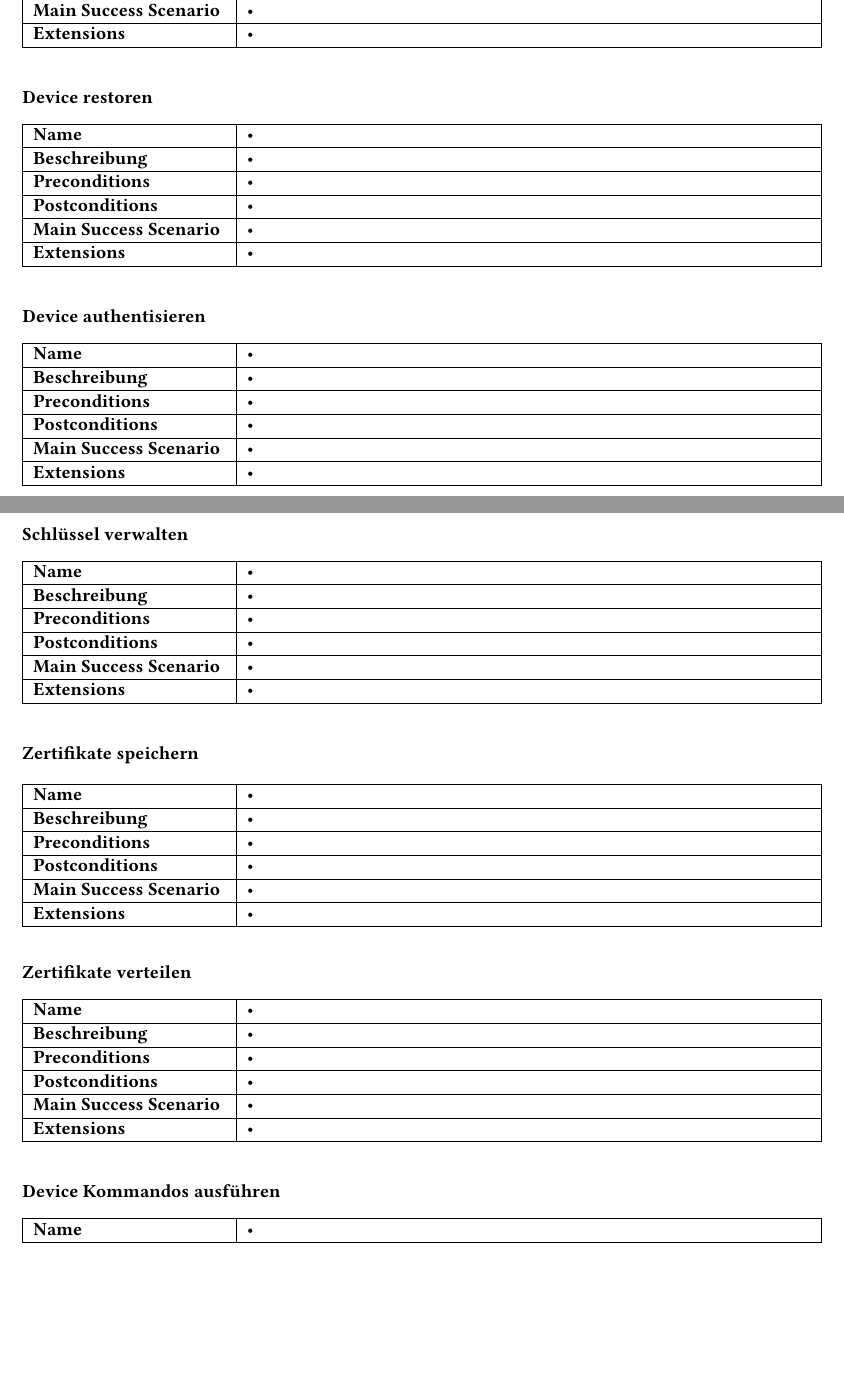
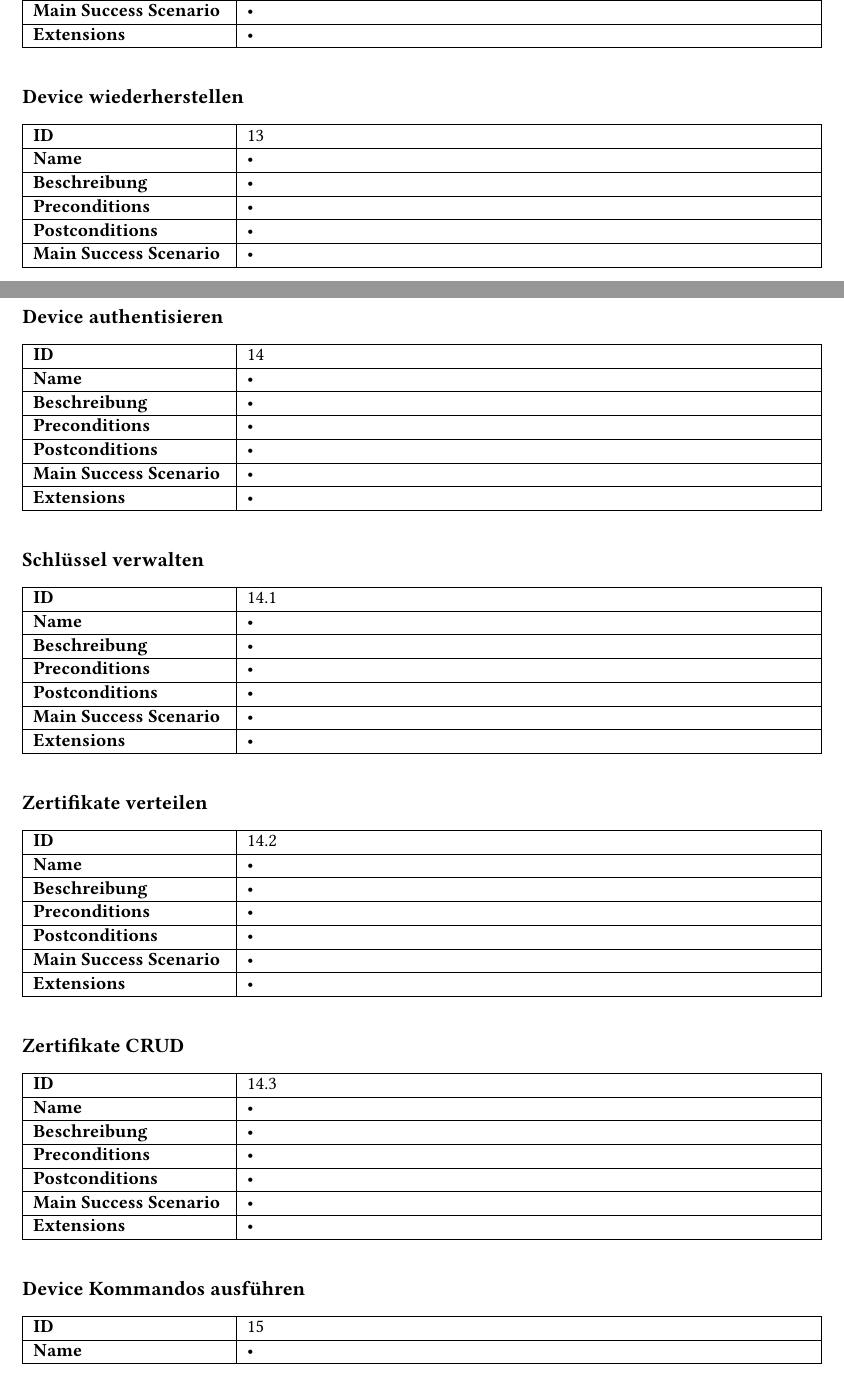
Before and after one commit to DAvidMeister89/BA_IoT-Provisioning-Management, a LaTeX thesis (02_Analyse/documentation.tex, which reads 02_Analyse/chapter/requirements.tex, 02_Analyse/default/header.tex): two parts of pages 31 and 32 of 36 before the commit and two parts of pages 31 and 32 of 37 after it, joined at a grey line, cut so that both start at the same text, the shorter picture padded with empty space. Compiled offline with pdfLaTeX.

Commit message:
Use Cases Beschreibungen empty tables

```diff
--- a/02_Analyse/chapter/requirements.tex
+++ b/02_Analyse/chapter/requirements.tex
@@ -161,10 +173,11 @@ Der Benutzer der Applikation ist in diesem System der einzige primäre Aktor.
  \textbf{Extensions} & • \\ \hline
  \end{longtable}
 
-\subsubsection{Device restoren}
+\subsubsection{Device wiederherstellen}
 \mbox{}
 \begin{longtable}{| p{4cm} | p{11.7cm} |}
  \hline
+ \textbf{ID} & 13\\ \hline
  \textbf{Name} & • \\ \hline
  \textbf{Beschreibung} & • \\ \hline
  \textbf{Preconditions} & • \\ \hline
@@ -177,6 +190,7 @@ Der Benutzer der Applikation ist in diesem System der einzige primäre Aktor.
 \mbox{}
 \begin{longtable}{| p{4cm} | p{11.7cm} |}
  \hline
+ \textbf{ID} & 14\\ \hline
  \textbf{Name} & • \\ \hline
  \textbf{Beschreibung} & • \\ \hline
  \textbf{Preconditions} & • \\ \hline
@@ -189,18 +203,7 @@ Der Benutzer der Applikation ist in diesem System der einzige primäre Aktor.
 \mbox{}
 \begin{longtable}{| p{4cm} | p{11.7cm} |}
  \hline
- \textbf{Name} & • \\ \hline
- \textbf{Beschreibung} & • \\ \hline
- \textbf{Preconditions} & • \\ \hline
- \textbf{Postconditions} & • \\ \hline
- \textbf{Main Success Scenario} & • \\ \hline
- \textbf{Extensions} & • \\ \hline
- \end{longtable}
-
-\subsubsection{Zertifikate speichern}
-\mbox{}
-\begin{longtable}{| p{4cm} | p{11.7cm} |}
- \hline
+ \textbf{ID} & 14.1\\ \hline
  \textbf{Name} & • \\ \hline
  \textbf{Beschreibung} & • \\ \hline
  \textbf{Preconditions} & • \\ \hline
@@ -213,6 +216,20 @@ Der Benutzer der Applikation ist in diesem System der einzige primäre Aktor.
 \mbox{}
 \begin{longtable}{| p{4cm} | p{11.7cm} |}
  \hline
+ \textbf{ID} & 14.2\\ \hline
+ \textbf{Name} & • \\ \hline
+ \textbf{Beschreibung} & • \\ \hline
+ \textbf{Preconditions} & • \\ \hline
+ \textbf{Postconditions} & • \\ \hline
+ \textbf{Main Success Scenario} & • \\ \hline
+ \textbf{Extensions} & • \\ \hline
+ \end{longtable}
+
+\subsubsection{Zertifikate CRUD}
+\mbox{}
+\begin{longtable}{| p{4cm} | p{11.7cm} |}
+ \hline
+ \textbf{ID} & 14.3\\ \hline
  \textbf{Name} & • \\ \hline
  \textbf{Beschreibung} & • \\ \hline
  \textbf{Preconditions} & • \\ \hline
@@ -225,6 +242,7 @@ Der Benutzer der Applikation ist in diesem System der einzige primäre Aktor.
 \mbox{}
 \begin{longtable}{| p{4cm} | p{11.7cm} |}
  \hline
+ \textbf{ID} & 15\\ \hline
  \textbf{Name} & • \\ \hline
  \textbf{Beschreibung} & • \\ \hline
  \textbf{Preconditions} & • \\ \hline
--- a/02_Analyse/default/header.tex
+++ b/02_Analyse/default/header.tex
@@ -46,7 +46,7 @@
 \titleformat{\chapter}{\Huge\mdseries}{\thechapter.}{1em}{}
 \titleformat{\section}{\LARGE\mdseries}{\thesection}{1em}{}
 \titleformat{\subsection}{\Large\mdseries}{\thesubsection}{1em}{}
-\titleformat{\subsubsection}[runin]{\normalfont\bfseries}{}{}{}
+\titleformat{\subsubsection}[runin]{\large\bfseries}{}{}{}
 
 
 
```
Also changed, not shown: 02_Analyse/chapter/requirements.tex (18 more changed lines).
